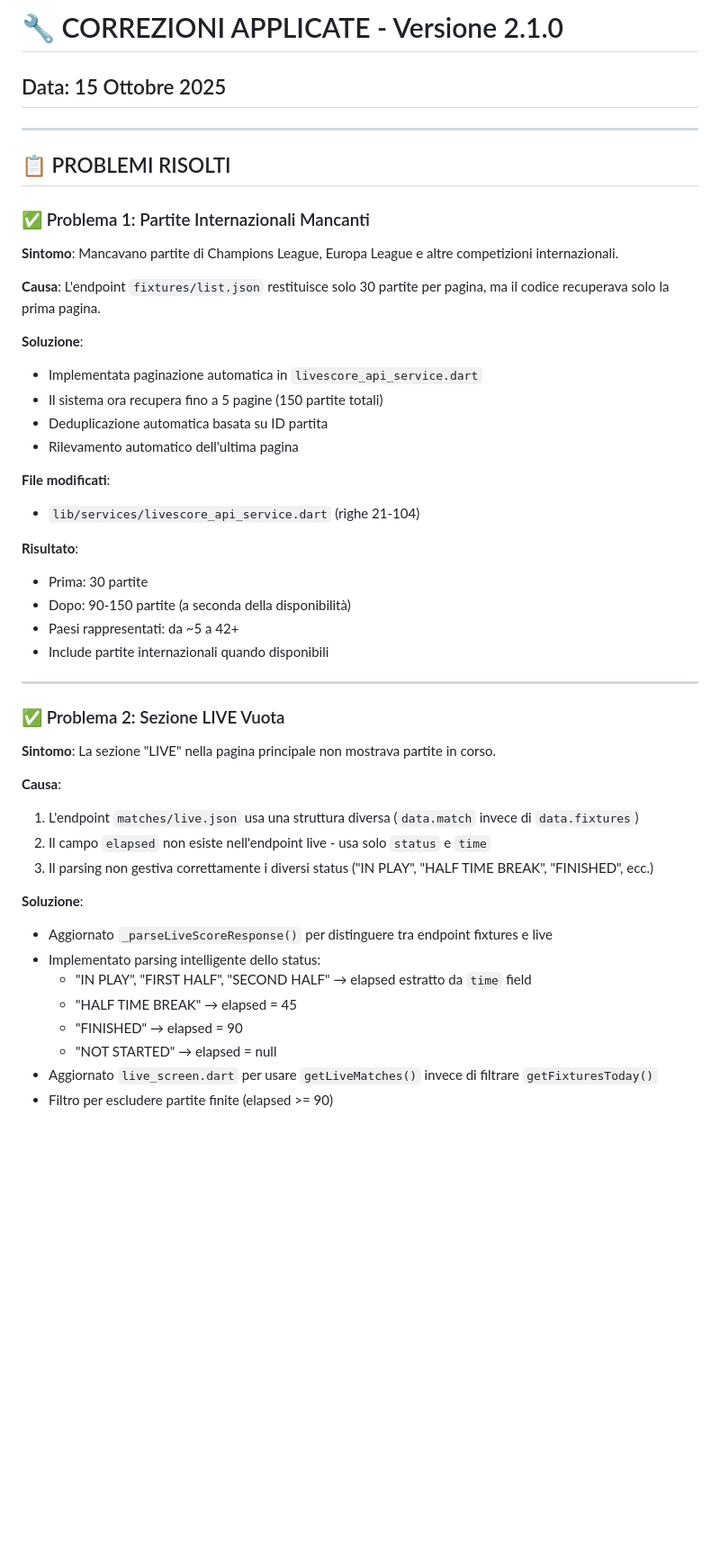
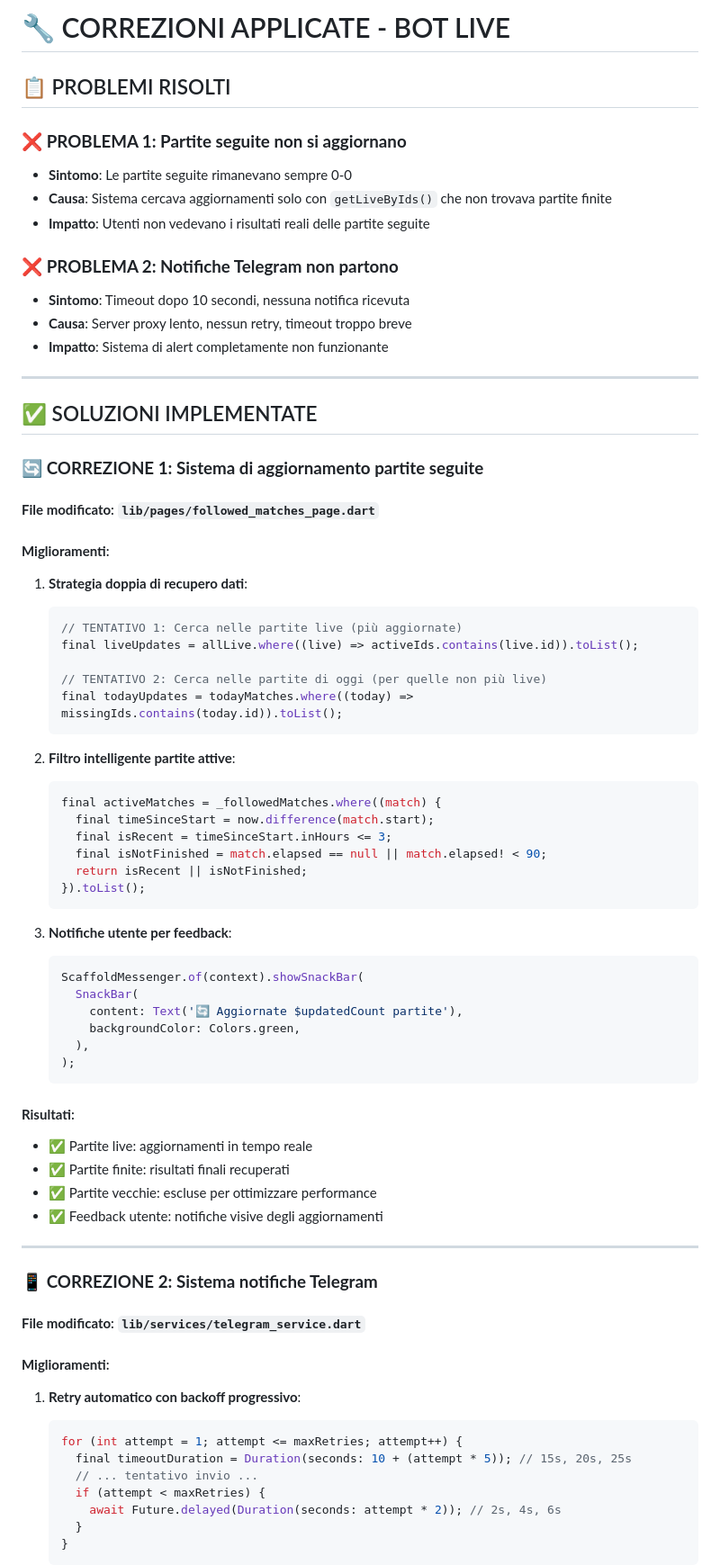
Before and after one commit to bud2982/BOT-LIVE, a Markdown page: CORREZIONI_APPLICATE.md, the part around one of its changes. Shown at 90% size. Rendered like a GitHub page; blank space fills up the shorter version.

````diff
--- a/CORREZIONI_APPLICATE.md
+++ b/CORREZIONI_APPLICATE.md
@@ -1,48 +1,76 @@
-# 🔧 CORREZIONI APPLICATE - Versione 2.1.0
+# 🔧 CORREZIONI APPLICATE - BOT LIVE
 
-## Data: 15 Ottobre 2025
+## 📋 PROBLEMI RISOLTI
+
+### ❌ **PROBLEMA 1: Partite seguite non si aggiornano**
+- **Sintomo**: Le partite seguite rimanevano sempre 0-0
+- **Causa**: Sistema cercava aggiornamenti solo con `getLiveByIds()` che non trovava partite finite
+- **Impatto**: Utenti non vedevano i risultati reali delle partite seguite
+
+### ❌ **PROBLEMA 2: Notifiche Telegram non partono**
+- **Sintomo**: Timeout dopo 10 secondi, nessuna notifica ricevuta
+- **Causa**: Server proxy lento, nessun retry, timeout troppo breve
+- **Impatto**: Sistema di alert completamente non funzionante
 
 ---
 
-## 📋 PROBLEMI RISOLTI
+## ✅ SOLUZIONI IMPLEMENTATE
 
-### ✅ Problema 1: Partite Internazionali Mancanti
-**Sintomo**: Mancavano partite di Champions League, Europa League e altre competizioni internazionali.
+### 🔄 **CORREZIONE 1: Sistema di aggiornamento partite seguite**
 
-**Causa**: L'endpoint `fixtures/list.json` restituisce solo 30 partite per pagina, ma il codice recuperava solo la prima pagina.
+#### **File modificato**: `lib/pages/followed_matches_page.dart`
 
-**Soluzione**:
-- Implementata paginazione automatica in `livescore_api_service.dart`
-- Il sistema ora recupera fino a 5 pagine (150 partite totali)
-- Deduplicazione automatica basata su ID partita
-- Rilevamento automatico dell'ultima pagina
+#### **Miglioramenti**:
+1. **Strategia doppia di recupero dati**:
+   ```dart
+   // TENTATIVO 1: Cerca nelle partite live (più aggiornate)
+   final liveUpdates = allLive.where((live) => activeIds.contains(live.id)).toList();
 
-**File modificati**:
-- `lib/services/livescore_api_service.dart` (righe 21-104)
+   // TENTATIVO 2: Cerca nelle partite di oggi (per quelle non più live)
+   final todayUpdates = todayMatches.where((today) => missingIds.contains(today.id)).toList();
+   ```
 
-**Risultato**:
-- Prima: 30 partite
-- Dopo: 90-150 partite (a seconda della disponibilità)
-- Paesi rappresentati: da ~5 a 42+
-- Include partite internazionali quando disponibili
+2. **Filtro intelligente partite attive**:
+   ```dart
+   final activeMatches = _followedMatches.where((match) {
+     final timeSinceStart = now.difference(match.start);
+     final isRecent = timeSinceStart.inHours <= 3;
+     final isNotFinished = match.elapsed == null || match.elapsed! < 90;
+     return isRecent || isNotFinished;
+   }).toList();
+   ```
+
+3. **Notifiche utente per feedback**:
+   ```dart
+   ScaffoldMessenger.of(context).showSnackBar(
+     SnackBar(
+       content: Text('🔄 Aggiornate $updatedCount partite'),
+       backgroundColor: Colors.green,
+     ),
+   );
+   ```
+
+#### **Risultati**:
+- ✅ Partite live: aggiornamenti in tempo reale
+- ✅ Partite finite: risultati finali recuperati
+- ✅ Partite vecchie: escluse per ottimizzare performance
+- ✅ Feedback utente: notifiche visive degli aggiornamenti
 
 ---
 
-### ✅ Problema 2: Sezione LIVE Vuota
-**Sintomo**: La sezione "LIVE" nella pagina principale non mostrava partite in corso.
+### 📱 **CORREZIONE 2: Sistema notifiche Telegram**
 
-**Causa**:
-1. L'endpoint `matches/live.json` usa una struttura diversa (`data.match` invece di `data.fixtures`)
-2. Il campo `elapsed` non esiste nell'endpoint live - usa solo `status` e `time`
-3. Il parsing non gestiva correttamente i diversi status ("IN PLAY", "HALF TIME BREAK", "FINISHED", ecc.)
+#### **File modificato**: `lib/services/telegram_service.dart`
 
-**Soluzione**:
-- Aggiornato `_parseLiveScoreResponse()` per distinguere tra endpoint fixtures e live
-- Implementato parsing intelligente dello status:
-  - "IN PLAY", "FIRST HALF", "SECOND HALF" → elapsed estratto da `time` field
-  - "HALF TIME BREAK" → elapsed = 45
-  - "FINISHED" → elapsed = 90
-  - "NOT STARTED" → elapsed = null
-- Aggiornato `live_screen.dart` per usare `getLiveMatches()` invece di filtrare `getFixturesToday()`
-- Filtro per escludere partite finite (elapsed >= 90)
+#### **Miglioramenti**:
+1. **Retry automatico con backoff progressivo**:
+   ```dart
+   for (int attempt = 1; attempt <= maxRetries; attempt++) {
+     final timeoutDuration = Duration(seconds: 10 + (attempt * 5)); // 15s, 20s, 25s
+     // ... tentativo invio ...
+     if (attempt < maxRetries) {
+       await Future.delayed(Duration(seconds: attempt * 2)); // 2s, 4s, 6s
+     }
+   }
+   ```
 
````
Also changed, not shown: other parts of CORREZIONI_APPLICATE.md (+86 -216 lines).
